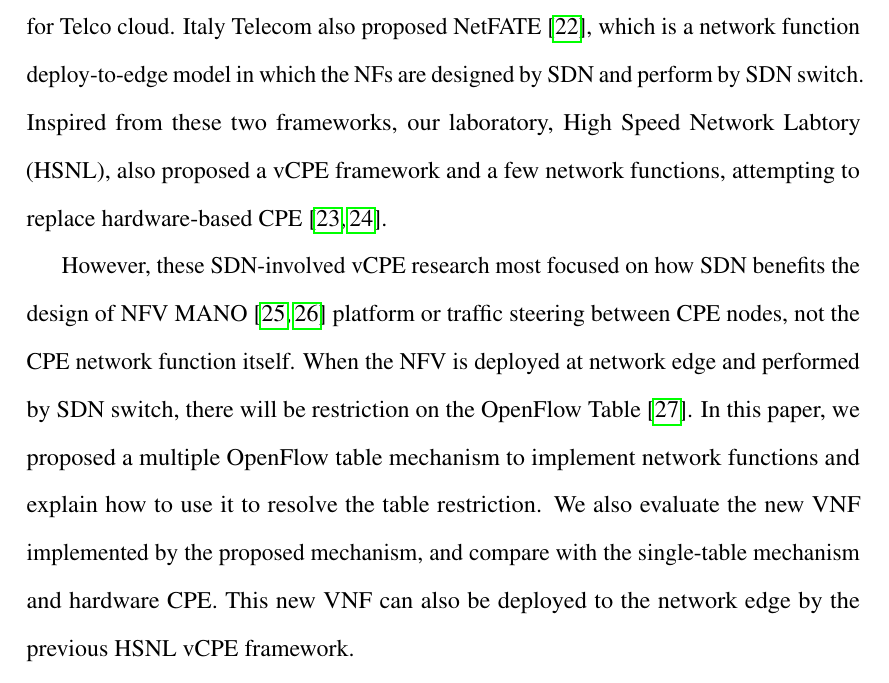
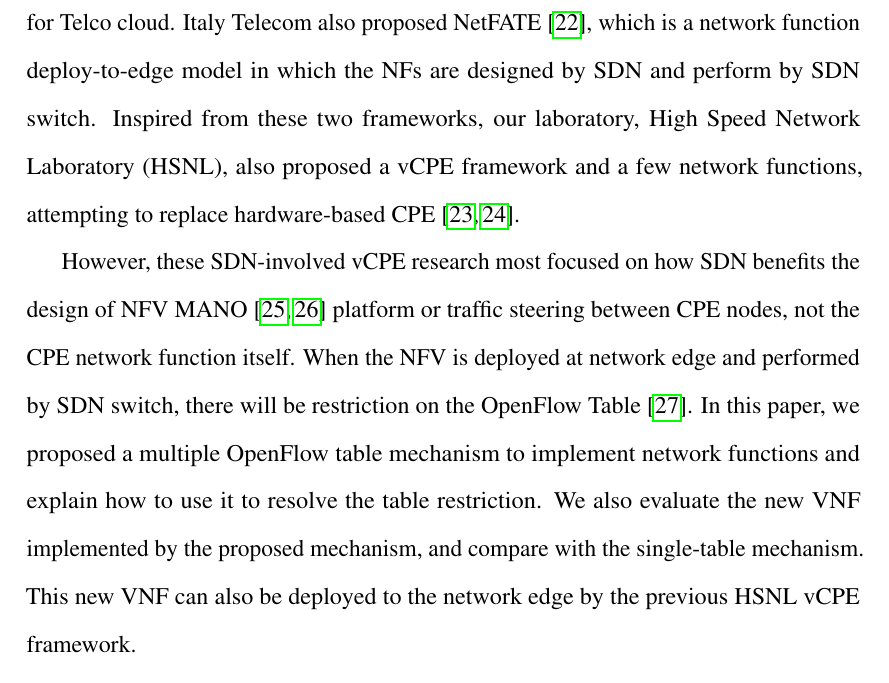
Before and after one commit to vicky-sunshine/master-thesis, a LaTeX document (template.tex, which reads chapter/introduction.tex): part of page 11 of 39, cut so that both start at the same text. Compiled offline with pdfLaTeX.

Commit message:
modify intro

```diff
--- a/chapter/introduction.tex
+++ b/chapter/introduction.tex
@@ -1,12 +1,25 @@
 \chapter{Introduction}
-In recent times, researchers have shown an increasing interest in evolving network infrastructures. Software-defined networking (SDN) and network functions virtualization (NFV) are key roles for this evolution. SDN \cite{sdn-mckeown-2009-talk, sdn-newnorm, sdn-road, sdn-compre-survey} has been widely studied for almost a decade since the first OpenFlow \cite{openflow-mckeown-2008, openflow-spec} article had be presented in 2008. The main concept of SDN is separating data plane and control plane to enable smart control on switch and give a brand-new viewpoint on network research, and makes innovation on industries.
+In recent times, researchers have shown an increasing interest in evolving network infrastructures.
+Software-defined networking (SDN) and network functions virtualization (NFV) are key roles for this evolution.
+SDN \cite{sdn-mckeown-2009-talk, sdn-newnorm, sdn-road, sdn-compre-survey} has been widely studied for almost a decade since the first OpenFlow \cite{openflow-mckeown-2008, openflow-spec} article had be presented in 2008.
+The main concept of SDN is separating data plane and control plane to enable smart control on switch and give a brand-new viewpoint on network research, and makes innovation on industries.
 
-As SDN was developed, NFV \cite{nfv-wp, etsi-nfv-archi, nfv-survey} has been introduced by Telco operators at the same time. The network services offered by operators previously performed by specific hardware appliances and it is difficult to decrease the OPEX and CAPEX on service deployment and management. In this context, NFV is proposed to innovate in the service delivery arena. The concept of NFV is to reduce the coupling between network functions (NFs) and hardware devices. Virtual Customer Premise Equipment (vCPE) \cite{nec-vcpe, vcpe-enhance}, in particular virtual residential gateway (vRGW) \cite{nfv-home}, is one of the network services which benefited from NFV \cite{etsi-nfv-usecase}.
+As SDN was developed, NFV \cite{nfv-wp, etsi-nfv-archi, nfv-survey} has been introduced by Telco operators at the same time.
+The network services offered by operators previously performed by specific hardware appliances and it is difficult to decrease the OPEX and CAPEX on service deployment and management.
+In this context, NFV is proposed to innovate in the service delivery arena.
+The concept of NFV is to reduce the coupling between network functions (NFs) and hardware devices.
+Virtual Customer Premise Equipment (vCPE) \cite{nec-vcpe, vcpe-enhance}, in particular virtual residential gateway (vRGW) \cite{nfv-home}, is one of the network services which benefited from NFV \cite{etsi-nfv-usecase}.
 
 In the progress of vCPE development, the SDN is not involved at first. Most of previous researches focused on other technology to virtualize and deploy the CPE node \cite{virtual-rg, security-vgw, design-vrgw, nfv-hgw-surrogate, linux-cpe, nfv-resoure-contrain-cpe}.
-Cloud4NFV \cite{cloud4nfv, cloud4nfv-telco}, proposed by Portugal Telecom, started to use SDN technology on designing virtual CPE management and organization (MANO) platform for Telco cloud. Italy Telecom also proposed NetFATE \cite{netfate}, which is a network function deploy-to-edge model in which the NFs are designed by SDN and perform by SDN switch. Inspired from these two frameworks, our laboratory, High Speed Network Labtory (HSNL), also proposed a vCPE framework and a few network functions, attempting to replace hardware-based CPE \cite{che-wei-master, che-wei-umedia}.
+Cloud4NFV \cite{cloud4nfv, cloud4nfv-telco}, proposed by Portugal Telecom, started to use SDN technology on designing virtual CPE management and organization (MANO) platform for Telco cloud.
+Italy Telecom also proposed NetFATE \cite{netfate}, which is a network function deploy-to-edge model in which the NFs are designed by SDN and perform by SDN switch.
+Inspired from these two frameworks, our laboratory, High Speed Network Laboratory (HSNL), also proposed a vCPE framework and a few network functions, attempting to replace hardware-based CPE \cite{che-wei-master, che-wei-umedia}.
 
-However, these SDN-involved vCPE research most focused on how SDN benefits the design of NFV MANO \cite{etsi-nfv-mano, etsi-nfv-mano-sdn} platform or traffic steering between CPE nodes, not the CPE network function itself. When the NFV is deployed at network edge and performed by SDN switch, there will be restriction on the OpenFlow Table \cite{multiple-flow-table}. In this paper, we proposed a multiple OpenFlow table mechanism to implement network functions and explain how to use it to resolve the table restriction. We also evaluate the new VNF implemented by the proposed mechanism, and compare with the single-table mechanism and hardware CPE. This new VNF can also be deployed to the network edge by the previous HSNL vCPE framework.
+However, these SDN-involved vCPE research most focused on how SDN benefits the design of NFV MANO \cite{etsi-nfv-mano, etsi-nfv-mano-sdn} platform or traffic steering between CPE nodes, not the CPE network function itself.
+When the NFV is deployed at network edge and performed by SDN switch, there will be restriction on the OpenFlow Table \cite{multiple-flow-table}.
+In this paper, we proposed a multiple OpenFlow table mechanism to implement network functions and explain how to use it to resolve the table restriction.
+We also evaluate the new VNF implemented by the proposed mechanism, and compare with the single-table mechanism.
+This new VNF can also be deployed to the network edge by the previous HSNL vCPE framework.
 
 This paper is structured as follows.
 Chapter \ref{ch:related_work} briefly introduces SDN technology, NFV architecture, the OpenFlow protocol, related studied of vCPE framework and the previous HSNL vCPE framework.
```
